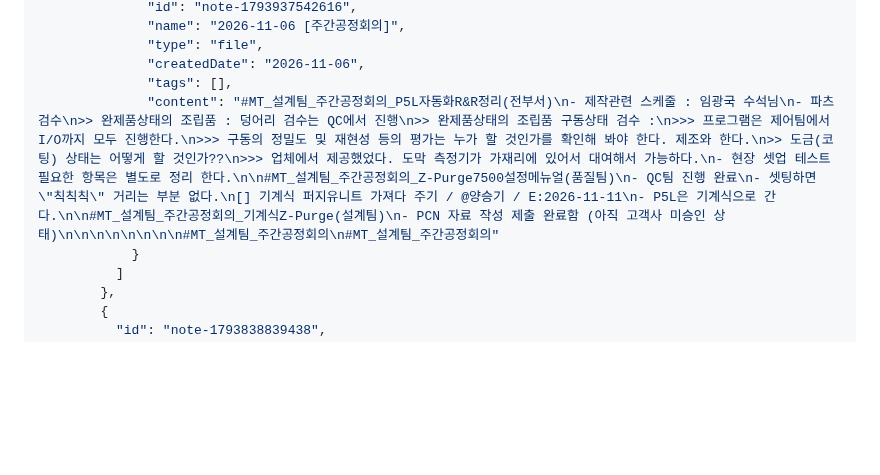
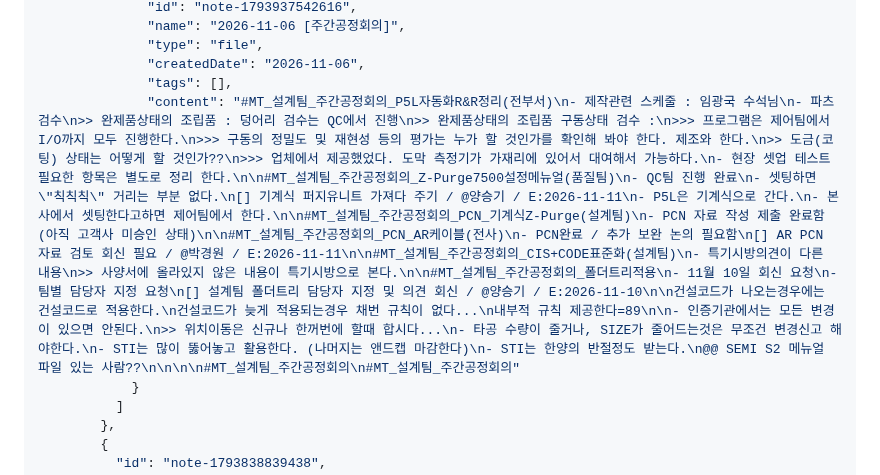
Before and after one commit to yyyy1887/yyyy1887.github.io, a Markdown page: DB.md, the part around the change. GitHub-like rendering; blank space fills up the shorter version.

Commit message:
Update DB.md (mobile)

```diff
--- a/DB.md
+++ b/DB.md
@@ -174,7 +174,7 @@
               "type": "file",
               "createdDate": "2026-11-06",
               "tags": [],
-              "content": "#MT_설계팀_주간공정회의_P5L자동화R&R정리(전부서)\n- 제작관련 스케줄 : 임광국 수석님\n- 파츠검수\n>> 완제품상태의 조립품 : 덩어리 검수는 QC에서 진행\n>> 완제품상태의 조립품 구동상태 검수 :\n>>> 프로그램은 제어팀에서 I/O까지 모두 진행한다.\n>>> 구동의 정밀도 및 재현성 등의 평가는 누가 할 것인가를 확인해 봐야 한다. 제조와 한다.\n>> 도금(코팅) 상태는 어떻게 할 것인가??\n>>> 업체에서 제공했었다. 도막 측정기가 가재리에 있어서 대여해서 가능하다.\n- 현장 셋업 테스트 필요한 항목은 별도로 정리 한다.\n\n#MT_설계팀_주간공정회의_Z-Purge7500설정메뉴얼(품질팀)\n- QC팀 진행 완료\n- 셋팅하면 \"칙칙칙\" 거리는 부분 없다.\n[] 기계식 퍼지유니트 가져다 주기 / @양승기 / E:2026-11-11\n- P5L은 기계식으로 간다.\n\n#MT_설계팀_주간공정회의_기계식Z-Purge(설계팀)\n- PCN 자료 작성 제출 완료함 (아직 고객사 미승인 상태)\n\n\n\n\n\n\n\n#MT_설계팀_주간공정회의\n#MT_설계팀_주간공정회의"
+              "content": "#MT_설계팀_주간공정회의_P5L자동화R&R정리(전부서)\n- 제작관련 스케줄 : 임광국 수석님\n- 파츠검수\n>> 완제품상태의 조립품 : 덩어리 검수는 QC에서 진행\n>> 완제품상태의 조립품 구동상태 검수 :\n>>> 프로그램은 제어팀에서 I/O까지 모두 진행한다.\n>>> 구동의 정밀도 및 재현성 등의 평가는 누가 할 것인가를 확인해 봐야 한다. 제조와 한다.\n>> 도금(코팅) 상태는 어떻게 할 것인가??\n>>> 업체에서 제공했었다. 도막 측정기가 가재리에 있어서 대여해서 가능하다.\n- 현장 셋업 테스트 필요한 항목은 별도로 정리 한다.\n\n#MT_설계팀_주간공정회의_Z-Purge7500설정메뉴얼(품질팀)\n- QC팀 진행 완료\n- 셋팅하면 \"칙칙칙\" 거리는 부분 없다.\n[] 기계식 퍼지유니트 가져다 주기 / @양승기 / E:2026-11-11\n- P5L은 기계식으로 간다.\n- 본사에서 셋팅한다고하면 제어팀에서 한다.\n\n#MT_설계팀_주간공정회의_PCN_기계식Z-Purge(설계팀)\n- PCN 자료 작성 제출 완료함 (아직 고객사 미승인 상태)\n\n#MT_설계팀_주간공정회의_PCN_AR케이블(전사)\n- PCN완료 / 추가 보완 논의 필요함\n[] AR PCN 자료 검토 회신 필요 / @박경원 / E:2026-11-11\n\n#MT_설계팀_주간공정회의_CIS+CODE표준화(설계팀)\n- 특기시방의견이 다른 내용\n>> 사양서에 올라있지 않은 내용이 특기시방으로 본다.\n\n#MT_설계팀_주간공정회의_폴더트리적용\n- 11월 10일 회신 요청\n- 팀별 담당자 지정 요청\n[] 설계팀 폴더트리 담당자 지정 및 의견 회신 / @양승기 / E:2026-11-10\n\n건설코드가 나오는경우에는 건설코드로 적용한다.\n건설코드가 늦게 적용되는경우 채번 규칙이 없다...\n내부적 규칙 제공한다=89\n\n- 인증기관에서는 모든 변경이 있으면 안된다.\n>> 위치이동은 신규나 한꺼번에 할때 합시다...\n- 타공 수량이 줄거나, SIZE가 줄어드는것은 무조건 변경신고 해야한다.\n- STI는 많이 뚫어놓고 활용한다. (나머지는 앤드캡 마감한다)\n- STI는 한양의 반절정도 받는다.\n@@ SEMI S2 메뉴얼 파일 있는 사람??\n\n\n\n#MT_설계팀_주간공정회의\n#MT_설계팀_주간공정회의"
             }
           ]
         },
```
